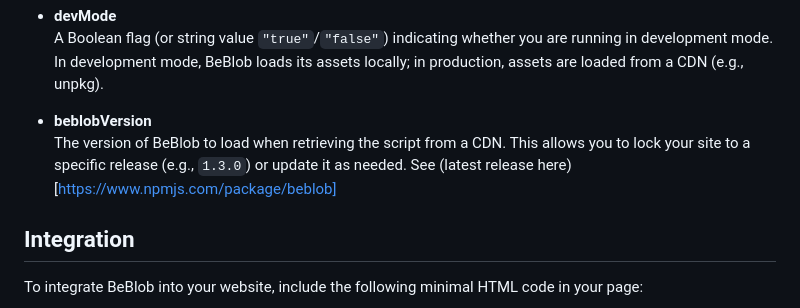
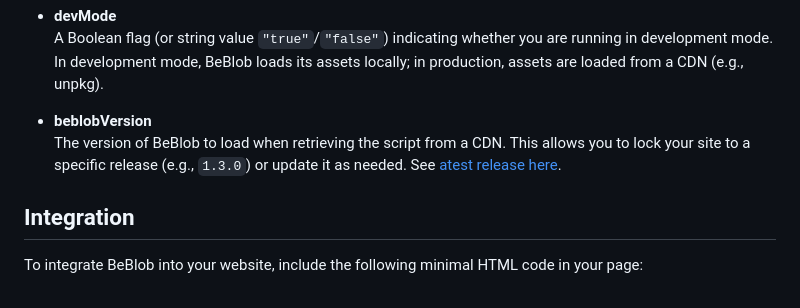
Before and after one commit to RMF-Agent-Network/beblob-selfhosted, a Markdown page: README.md, the part around the change. Drawn GitHub-style.

```diff
--- a/README.md
+++ b/README.md
@@ -47,7 +47,7 @@ BeBlob supports several configuration options that you set as data attributes on
   A Boolean flag (or string value `"true"`/`"false"`) indicating whether you are running in development mode. In development mode, BeBlob loads its assets locally; in production, assets are loaded from a CDN (e.g., unpkg).
 
 - **beblobVersion**
-  The version of BeBlob to load when retrieving the script from a CDN. This allows you to lock your site to a specific release (e.g., `1.3.0`) or update it as needed. See (latest release here)[https://www.npmjs.com/package/beblob]
+  The version of BeBlob to load when retrieving the script from a CDN. This allows you to lock your site to a specific release (e.g., `1.3.0`) or update it as needed. See [atest release here](https://www.npmjs.com/package/beblob).
 
 ## Integration
 
```
